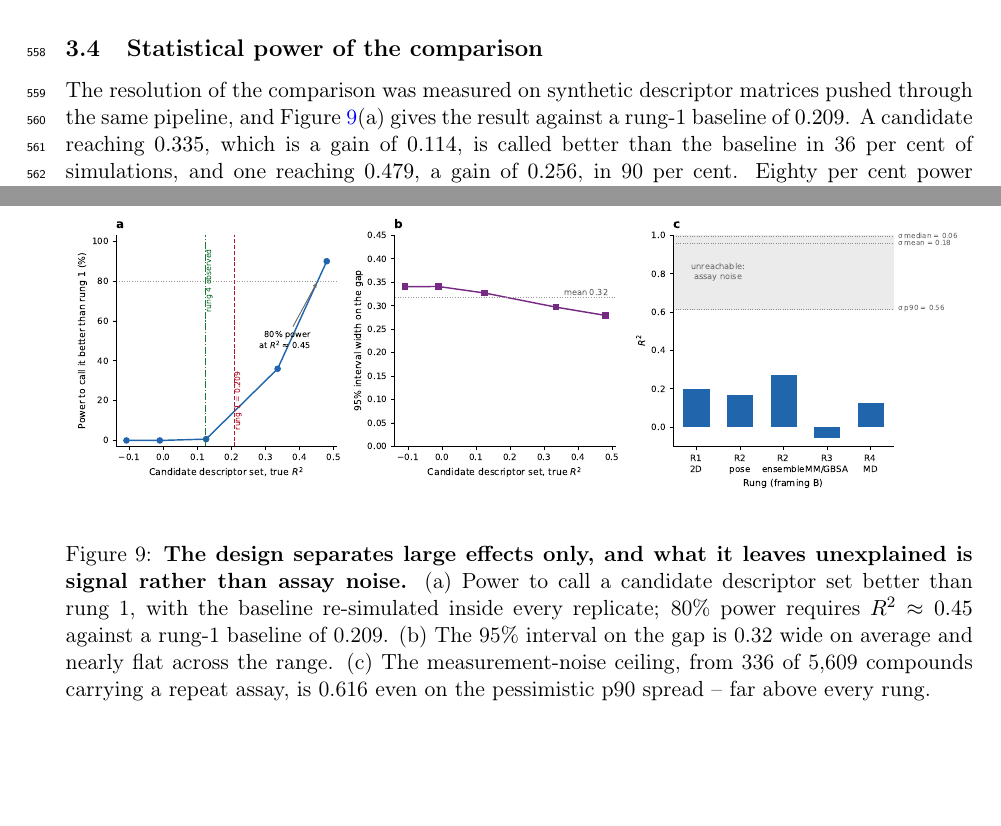
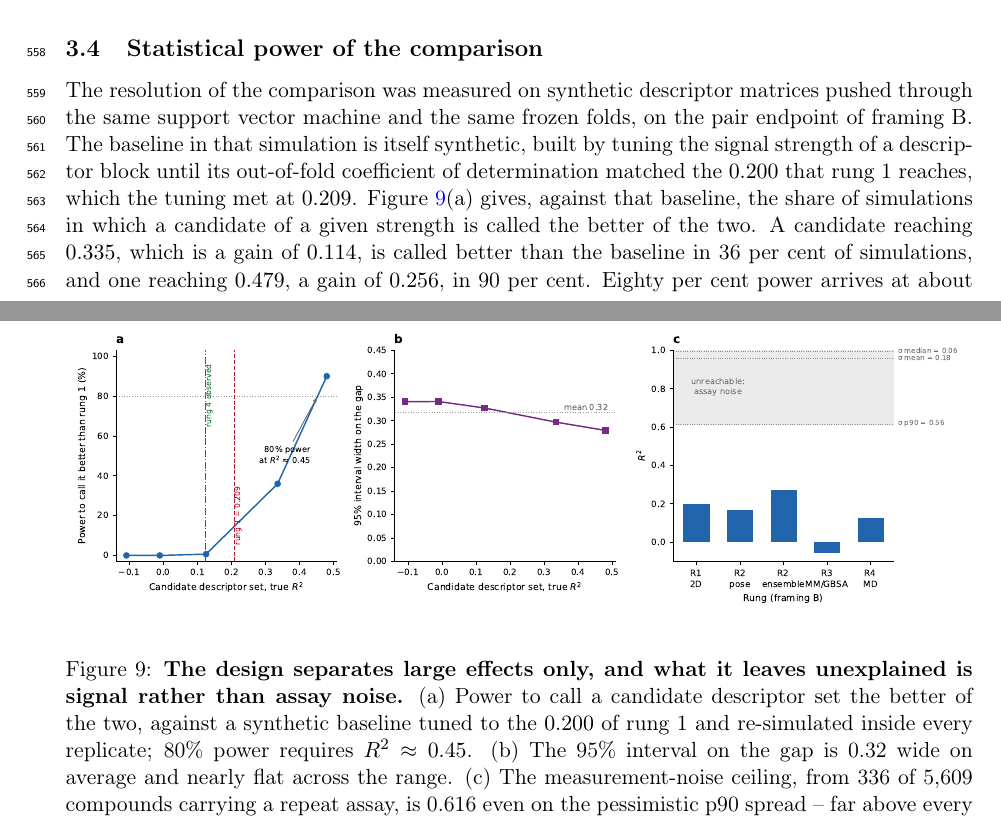
Before and after one commit to ismankrn/qsar-md-ache-cliffs, a LaTeX document (manuscript/main.tex, which reads manuscript/sections/03_results.tex): two parts of pages 17 and 18 of 30, joined at a grey line, cut so that both start at the same text, the shorter picture padded with empty space. Compiled offline with pdfLaTeX.

Commit message:
Stop attributing 0.209 to rung 1
Rung 1 reaches 0.2005 on framing B. 0.209 is the achieved score of the
synthetic baseline in the power simulation, which was tuned until it matched
rung 1's 0.200 and landed at 0.209 on a coarse grid. The prose and the caption
both read as though rung 1 had scored 0.209.

The paragraph now also says the simulation runs on the framing B pair
endpoint, which it does and which was not stated.

Co-Authored-By: Claude Opus 5 <noreply@anthropic.com>

```diff
--- a/manuscript/sections/03_results.tex
+++ b/manuscript/sections/03_results.tex
@@ -226,8 +226,12 @@ design can see, and leave the question open where it cannot.
 \subsection{Statistical power of the comparison}\label{sec:power}
 
 The resolution of the comparison was measured on synthetic descriptor matrices pushed
-through the same pipeline, and Figure~\ref{fig:power}(a) gives the result against a
-rung-1 baseline of $0.209$. A candidate reaching $0.335$, which is a gain of $0.114$,
+through the same support vector machine and the same frozen folds, on the pair endpoint
+of \framingB{}. The baseline in that simulation is itself synthetic, built by tuning
+the signal strength of a descriptor block until its out-of-fold coefficient of
+determination matched the $0.200$ that rung~1 reaches, which the tuning met at $0.209$.
+Figure~\ref{fig:power}(a) gives, against that baseline, the share of simulations in
+which a candidate of a given strength is called the better of the two. A candidate reaching $0.335$, which is a gain of $0.114$,
 is called better than the baseline in 36 per cent of simulations, and one reaching
 $0.479$, a gain of $0.256$, in 90 per cent. Eighty per cent power arrives at about
 $0.45$, so the smallest advantage this design is likely to detect is a gain of roughly
@@ -242,9 +246,9 @@ determination about $0.3$ apart, and not less.
   \includegraphics[width=\textwidth]{fig3\_power.pdf}
   \caption{\textbf{The design separates large effects only, and what it leaves
     unexplained is signal rather than assay noise.}
-    (a)~Power to call a candidate descriptor set better than rung~1, with the
-    baseline re-simulated inside every replicate; 80\% power requires
-    $R^2 \approx 0.45$ against a rung-1 baseline of 0.209.
+    (a)~Power to call a candidate descriptor set the better of the two, against a
+    synthetic baseline tuned to the $0.200$ of rung~1 and re-simulated inside every
+    replicate; 80\% power requires $R^2 \approx 0.45$.
     (b)~The 95\% interval on the gap is 0.32 wide on average and nearly flat
     across the range.
     (c)~The measurement-noise ceiling, from 336 of 5{,}609 compounds carrying a
```
